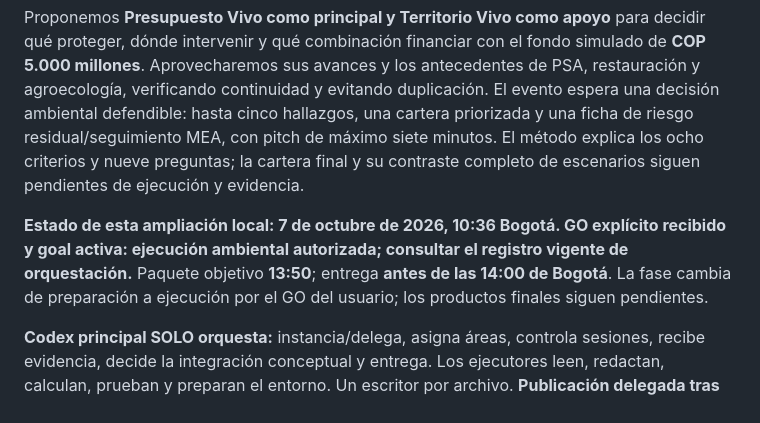
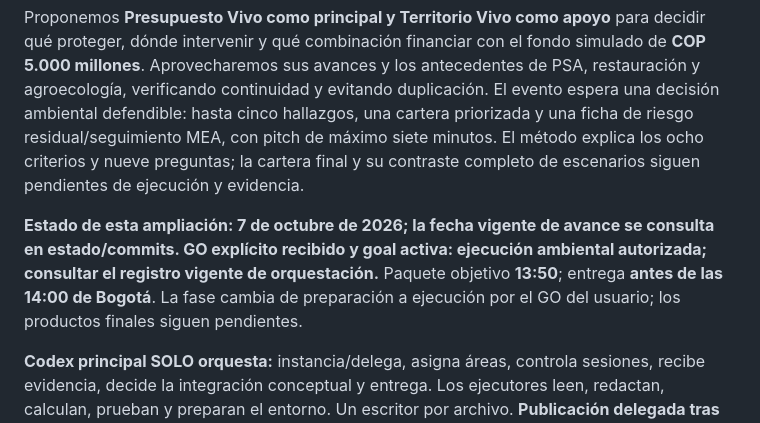
Before and after one commit to stevenvo780/ambientalhakaton, a Markdown page: README.md, the part around one of its changes. GitHub-like rendering.

Commit message:
docs: sincroniza cronograma de lectura con la goal activa

```diff
--- a/README.md
+++ b/README.md
@@ -2,7 +2,7 @@
 
 Proponemos **Presupuesto Vivo como principal y Territorio Vivo como apoyo** para decidir qué proteger, dónde intervenir y qué combinación financiar con el fondo simulado de **COP 5.000 millones**. Aprovecharemos sus avances y los antecedentes de PSA, restauración y agroecología, verificando continuidad y evitando duplicación. El evento espera una decisión ambiental defendible: hasta cinco hallazgos, una cartera priorizada y una ficha de riesgo residual/seguimiento MEA, con pitch de máximo siete minutos. El método explica los ocho criterios y nueve preguntas; la cartera final y su contraste completo de escenarios siguen pendientes de ejecución y evidencia.
 
-**Estado de esta ampliación local: 7 de octubre de 2026, 10:36 Bogotá. GO explícito recibido y goal activa: ejecución ambiental autorizada; consultar el registro vigente de orquestación.** Paquete objetivo **13:50**; entrega **antes de las 14:00 de Bogotá**. La fase cambia de preparación a ejecución por el GO del usuario; los productos finales siguen pendientes.
+**Estado de esta ampliación: 7 de octubre de 2026; la fecha vigente de avance se consulta en estado/commits. GO explícito recibido y goal activa: ejecución ambiental autorizada; consultar el registro vigente de orquestación.** Paquete objetivo **13:50**; entrega **antes de las 14:00 de Bogotá**. La fase cambia de preparación a ejecución por el GO del usuario; los productos finales siguen pendientes.
 
 **Codex principal SOLO orquesta:** instancia/delega, asigna áreas, controla sesiones, recibe evidencia, decide la integración conceptual y entrega. Los ejecutores leen, redactan, calculan, prueban y preparan el entorno. Un escritor por archivo. **Publicación delegada tras el GO:** un único ejecutor gestiona Git y recibe lotes terminados de cada escritor; hace commits acotados y push frecuentes a dev. Conserva íntegros los commits del usuario y excluye credenciales/operación privada.
 
```
Also changed, not shown: other parts of README.md (+6 -6 lines).
